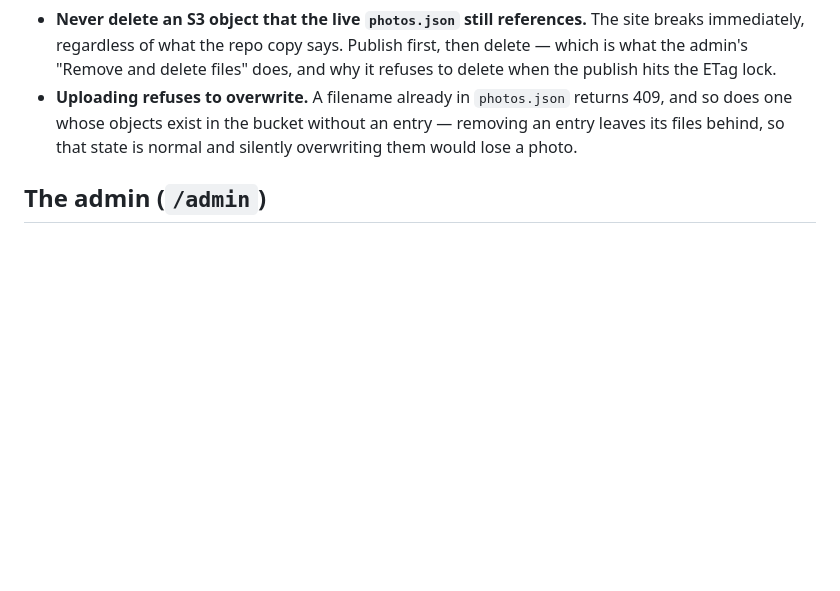
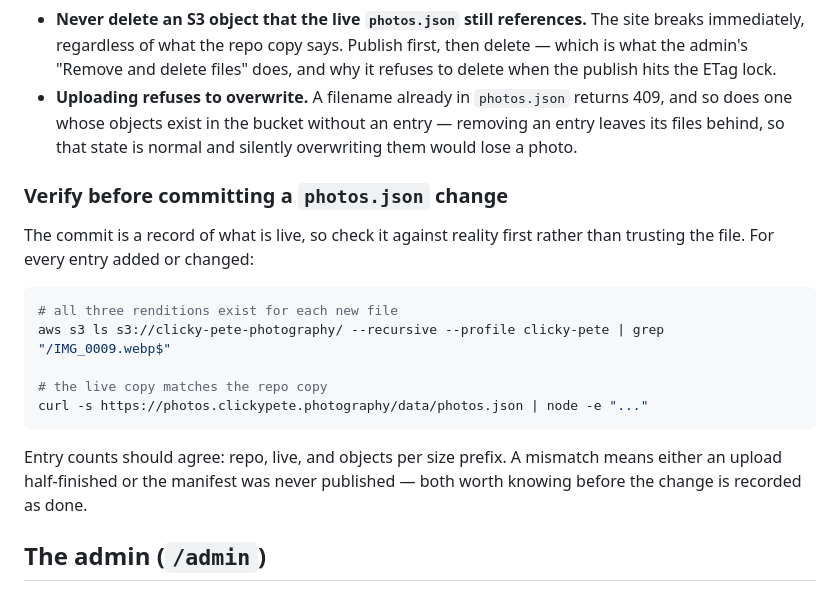
Before and after one commit to ptpeck357/clicky-pete, a Markdown page: CLAUDE.md, the part around the change. GitHub-like rendering; blank space fills up the shorter version.

Commit message:
docs: require verifying a photos.json change against S3 before committing
The commit is a record of what is live, so it should be checked rather than
trusted: three renditions present for each new file, and repo, live and
per-size object counts in agreement. A mismatch means an upload
half-finished or a manifest never published.

Co-Authored-By: Claude Opus 5 <noreply@anthropic.com>

````diff
--- a/CLAUDE.md
+++ b/CLAUDE.md
@@ -50,6 +50,23 @@ Rules that are easy to break:
   does one whose objects exist in the bucket without an entry — removing an entry leaves its
   files behind, so that state is normal and silently overwriting them would lose a photo.
 
+### Verify before committing a `photos.json` change
+
+The commit is a record of what is live, so check it against reality first rather than trusting
+the file. For every entry added or changed:
+
+```bash
+# all three renditions exist for each new file
+aws s3 ls s3://clicky-pete-photography/ --recursive --profile clicky-pete | grep "/IMG_0009.webp$"
+
+# the live copy matches the repo copy
+curl -s https://photos.clickypete.photography/data/photos.json | node -e "..."
+```
+
+Entry counts should agree: repo, live, and objects per size prefix. A mismatch means either
+an upload half-finished or the manifest was never published — both worth knowing before the
+change is recorded as done.
+
 ## The admin (`/admin`)
 
 A dev-only tool for adding and retagging photos: resize to three sizes, upload, update
````
